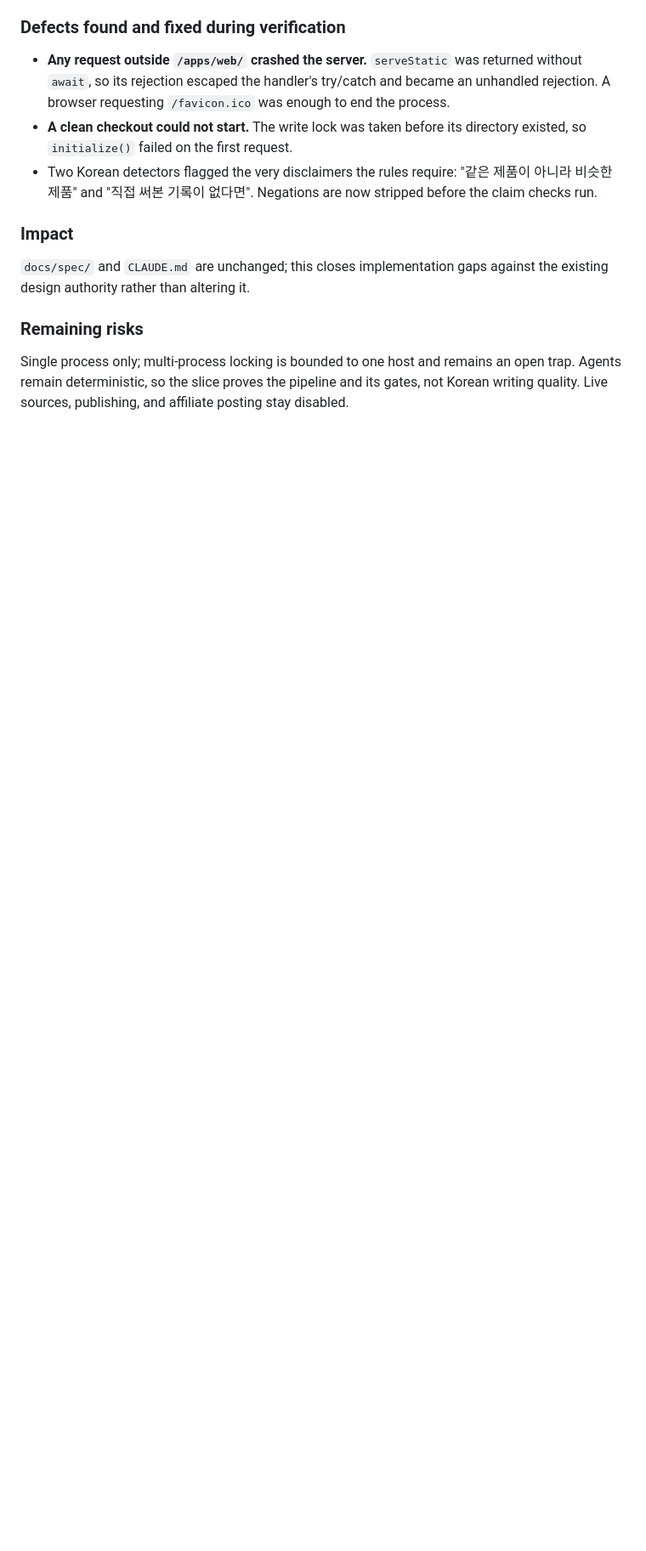
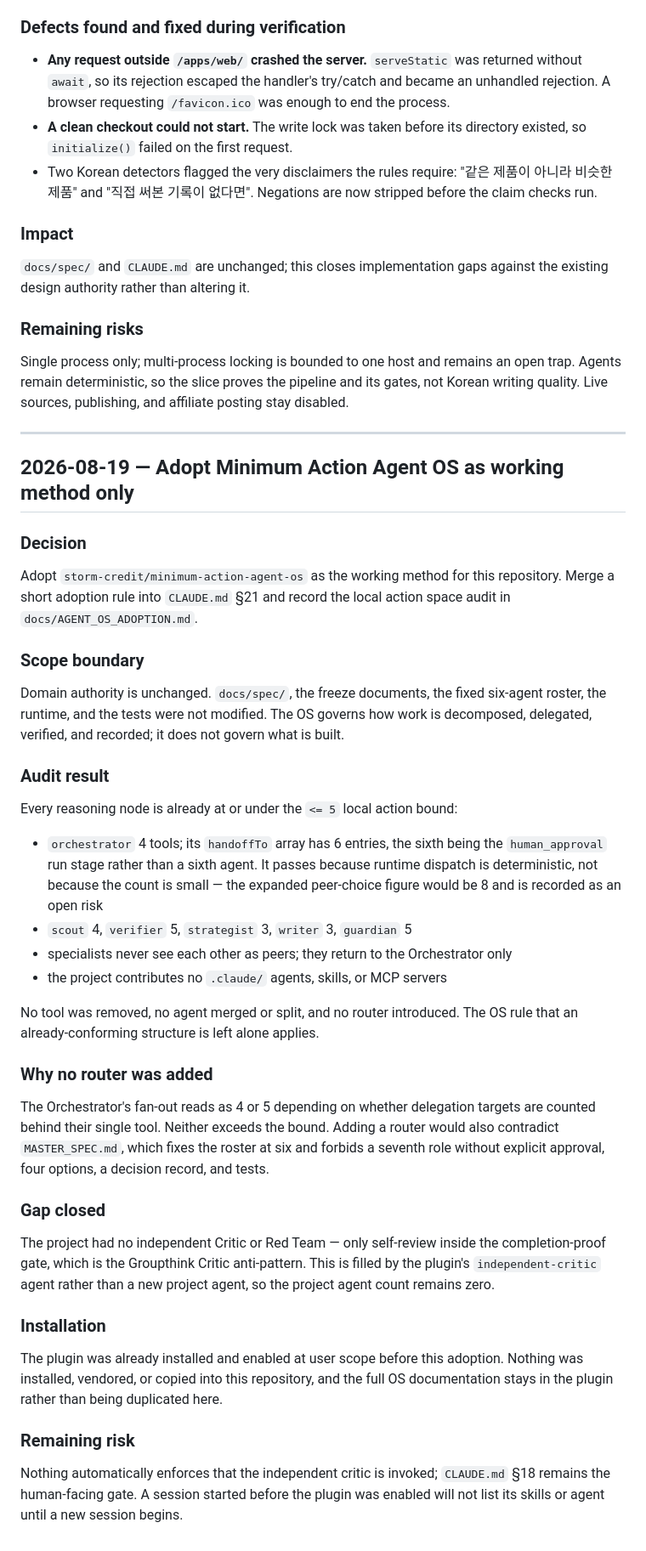
Before and after one commit to storm-credit/threadscout-ai, a Markdown page: docs/DECISION_LOG.md, the part around the change. Shown at 85% size. Rendered like a GitHub page; blank space fills up the shorter version.

```diff
--- a/docs/DECISION_LOG.md
+++ b/docs/DECISION_LOG.md
@@ -398,3 +398,42 @@ Two existing tests encoded behaviour the design contradicts, and were changed ra
 ### Remaining risks
 
 Single process only; multi-process locking is bounded to one host and remains an open trap. Agents remain deterministic, so the slice proves the pipeline and its gates, not Korean writing quality. Live sources, publishing, and affiliate posting stay disabled.
+
+---
+
+## 2026-08-19 — Adopt Minimum Action Agent OS as working method only
+
+### Decision
+
+Adopt `storm-credit/minimum-action-agent-os` as the working method for this repository. Merge a short adoption rule into `CLAUDE.md` §21 and record the local action space audit in `docs/AGENT_OS_ADOPTION.md`.
+
+### Scope boundary
+
+Domain authority is unchanged. `docs/spec/`, the freeze documents, the fixed six-agent roster, the runtime, and the tests were not modified. The OS governs how work is decomposed, delegated, verified, and recorded; it does not govern what is built.
+
+### Audit result
+
+Every reasoning node is already at or under the `<= 5` local action bound:
+
+- `orchestrator` 4 tools; its `handoffTo` array has 6 entries, the sixth being the `human_approval` run stage rather than a sixth agent. It passes because runtime dispatch is deterministic, not because the count is small — the expanded peer-choice figure would be 8 and is recorded as an open risk
+- `scout` 4, `verifier` 5, `strategist` 3, `writer` 3, `guardian` 5
+- specialists never see each other as peers; they return to the Orchestrator only
+- the project contributes no `.claude/` agents, skills, or MCP servers
+
+No tool was removed, no agent merged or split, and no router introduced. The OS rule that an already-conforming structure is left alone applies.
+
+### Why no router was added
+
+The Orchestrator's fan-out reads as 4 or 5 depending on whether delegation targets are counted behind their single tool. Neither exceeds the bound. Adding a router would also contradict `MASTER_SPEC.md`, which fixes the roster at six and forbids a seventh role without explicit approval, four options, a decision record, and tests.
+
+### Gap closed
+
+The project had no independent Critic or Red Team — only self-review inside the completion-proof gate, which is the Groupthink Critic anti-pattern. This is filled by the plugin's `independent-critic` agent rather than a new project agent, so the project agent count remains zero.
+
+### Installation
+
+The plugin was already installed and enabled at user scope before this adoption. Nothing was installed, vendored, or copied into this repository, and the full OS documentation stays in the plugin rather than being duplicated here.
+
+### Remaining risk
+
+Nothing automatically enforces that the independent critic is invoked; `CLAUDE.md` §18 remains the human-facing gate. A session started before the plugin was enabled will not list its skills or agent until a new session begins.
```
Also changed, not shown: CLAUDE.md (+17 -0 lines), docs/AGENT_OS_ADOPTION.md (added, +101 -0 lines).
